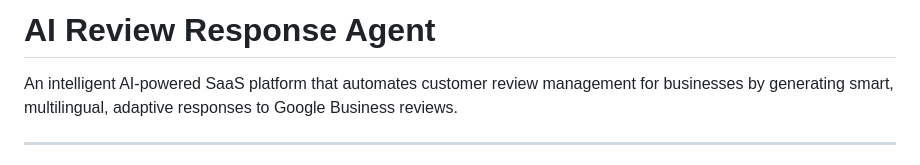
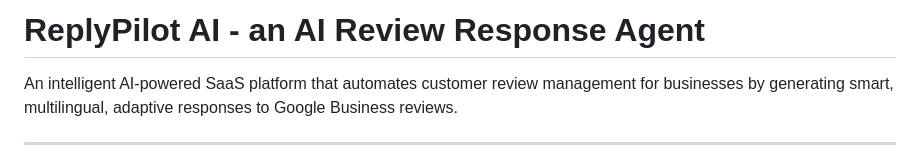
Before and after one commit to idkitsspicy/reviewAgent, a Markdown page: README.md, the part around the change. Drawn GitHub-style.

```diff
--- a/README.md
+++ b/README.md
@@ -1,5 +1,5 @@
 
-# AI Review Response Agent
+# ReplyPilot AI - an AI Review Response Agent
 
 An intelligent AI-powered SaaS platform that automates customer review management for businesses by generating smart, multilingual, adaptive responses to Google Business reviews.
 
```
